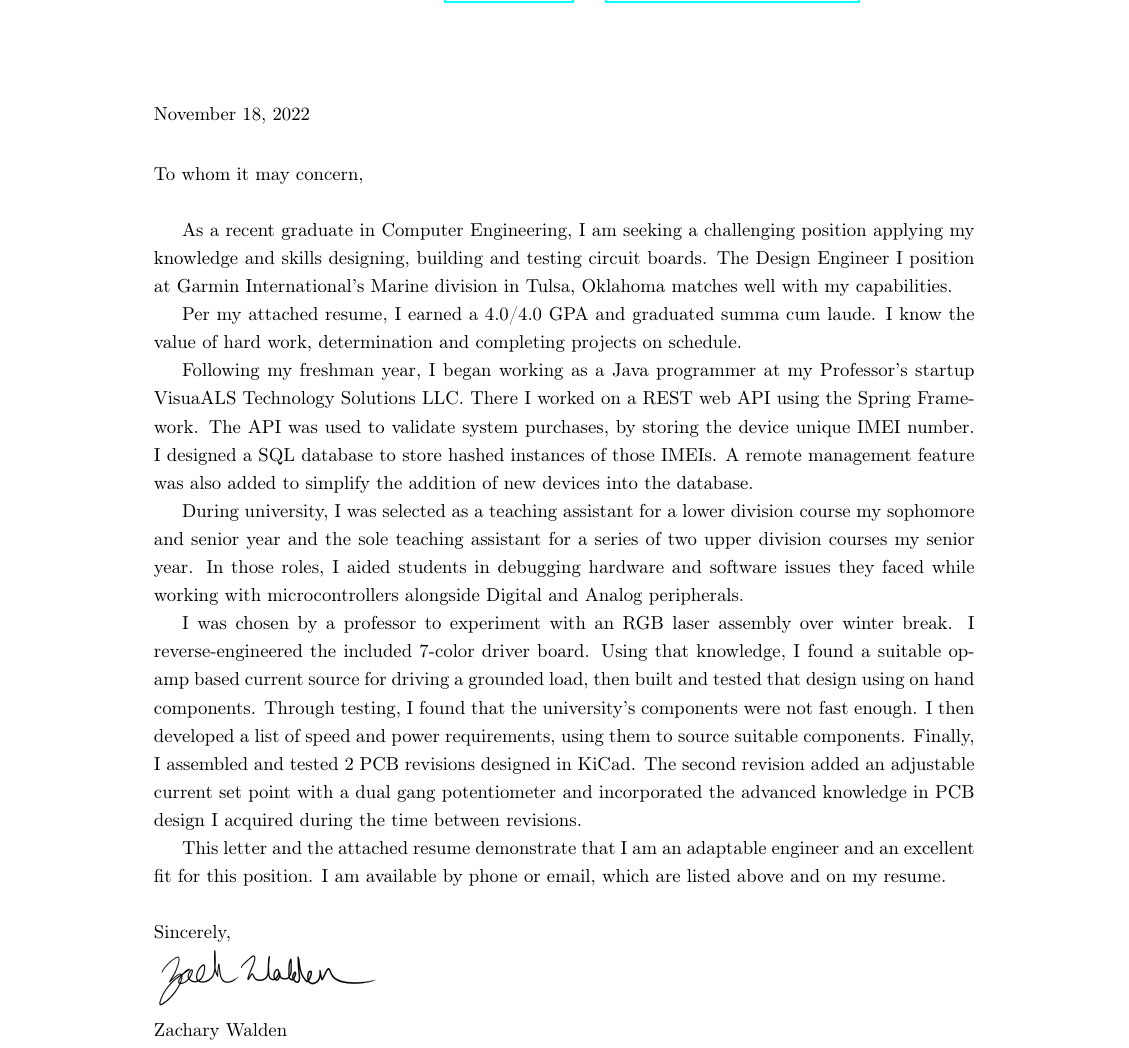
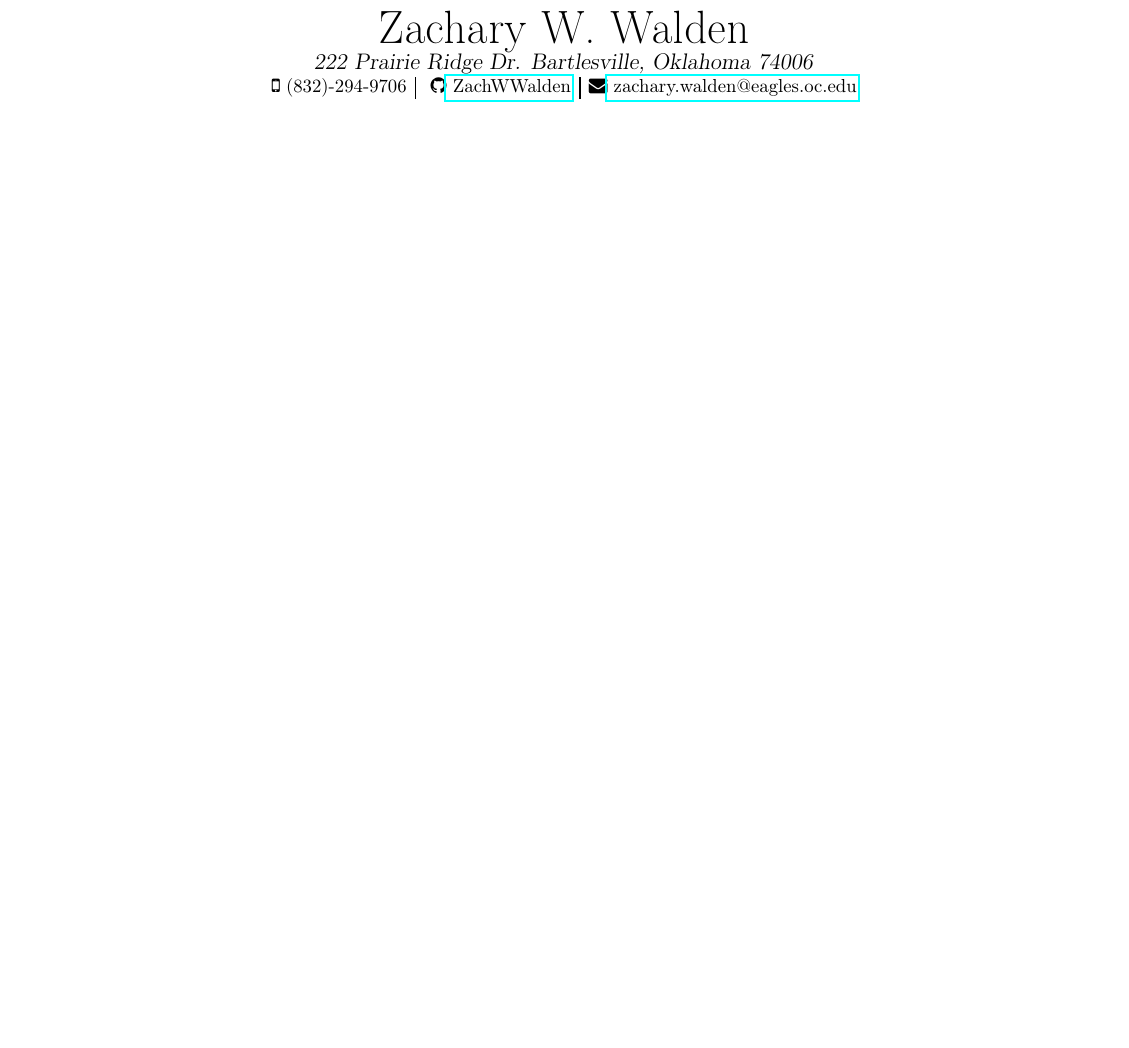
Before and after one commit to ZachWWalden/cv, a LaTeX CV (resume.tex): part of page 1 of 3 before the commit and part of page 1 of 2 after it, cut at the place of the change, the shorter picture padded with empty space. Compiled offline with pdfLaTeX.

Commit message:
Split Cover Letter and Resume

```diff
--- a/resume.tex
+++ b/resume.tex
@@ -9,9 +9,6 @@
 \usepackage{enumitem}
 \usepackage{setspace}
 \usepackage{changepage}
-\usepackage{graphicx}
-
-\graphicspath{ {./images/} }
 
 \newcommand\mybar{\kern1pt\rule[-\dp\strutbox]{.8pt}{\baselineskip}\kern1pt}
 
@@ -65,34 +62,3 @@
 		\mybar { }\faEnvelope\href{mailto::zachary.walden@eagles.oc.edu}{ zachary.walden@eagles.oc.edu}
 	\end{normalsize}
 \end{center}
-
-\begin{adjustwidth}{70pt}{70pt}
-\begin{spacing}{1.25}
-\vspace*{1.5cm}
-%Issues does not get across board design experiecne. Poorly expresses my interpersonal skills.
-%Generally not convincing.
-
-\today
-\vspace*{.6cm}
-\\To whom it may concern,\\
-
-As a recent graduate in Computer Engineering, I am seeking a challenging position applying my knowledge
-and  skills designing, building and testing circuit boards. The Design Engineer I position at Garmin International's Marine division in Tulsa, Oklahoma
-matches well with my capabilities.
-
-Per my attached resume, I earned a 4.0/4.0 GPA and graduated summa cum laude. I know the value of hard
-work, determination and completing projects on schedule.
-
-Following my freshman year, I began working as a Java programmer at my Professor's startup VisuaALS Technology Solutions LLC. There I worked on a REST web API using the Spring Framework. The API was used to validate system purchases, by storing the device unique IMEI number. I designed a SQL database to store hashed instances of those IMEIs. A remote management feature was also added to simplify the addition of new devices into the database.
-
-During university, I was selected as a teaching assistant for a lower division course my sophomore and senior year and the sole teaching assistant for a series of two upper division courses my senior year.
-In those roles, I aided students in debugging hardware and software issues they faced while working with microcontrollers alongside Digital and Analog peripherals.
-
-I was chosen by a professor to experiment with an RGB laser assembly over winter break. I reverse-engineered the included 7-color driver board. Using that knowledge, I found a suitable op-amp based current source for driving a grounded load, then built and tested that design using on hand components. Through testing, I found that the university's components were not fast enough. I then developed a list of speed and power requirements, using them to source suitable components. Finally, I assembled and tested 2 PCB revisions designed in KiCad. The second revision added an adjustable current set point with a dual gang potentiometer and incorporated the advanced knowledge in PCB design I acquired during the time between revisions.
-
-This letter and the attached resume demonstrate that I am an adaptable engineer and an excellent fit for this position.
-I am available by phone or email, which are listed  above and on my resume.\\ \\
-Sincerely,\\
-%Signature picture
-	\includegraphics[width=4.2cm,height=1.2cm]{signature}
-\\Zachary Walden
```
Also changed, not shown: images/signature.png (deleted), resume.pdf, resume.tex (24 more changed lines).
